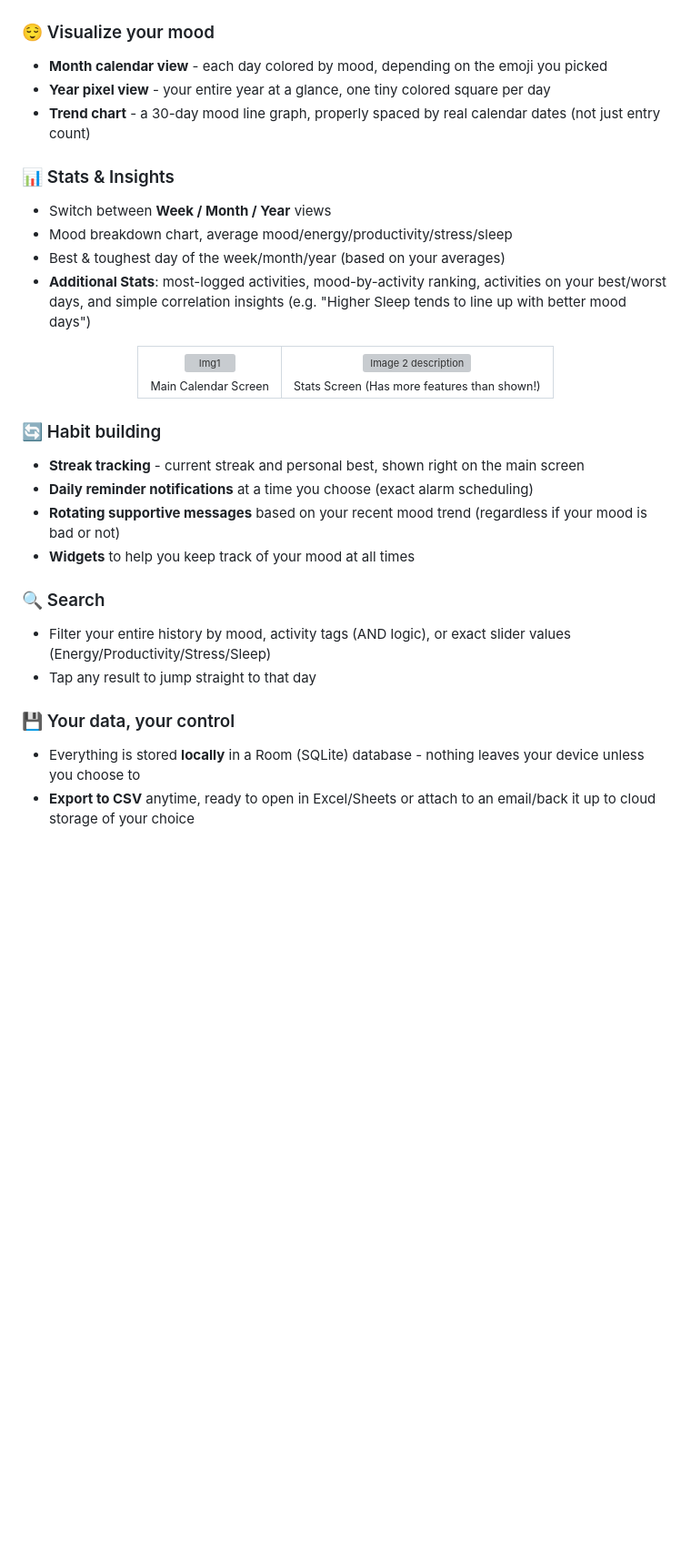
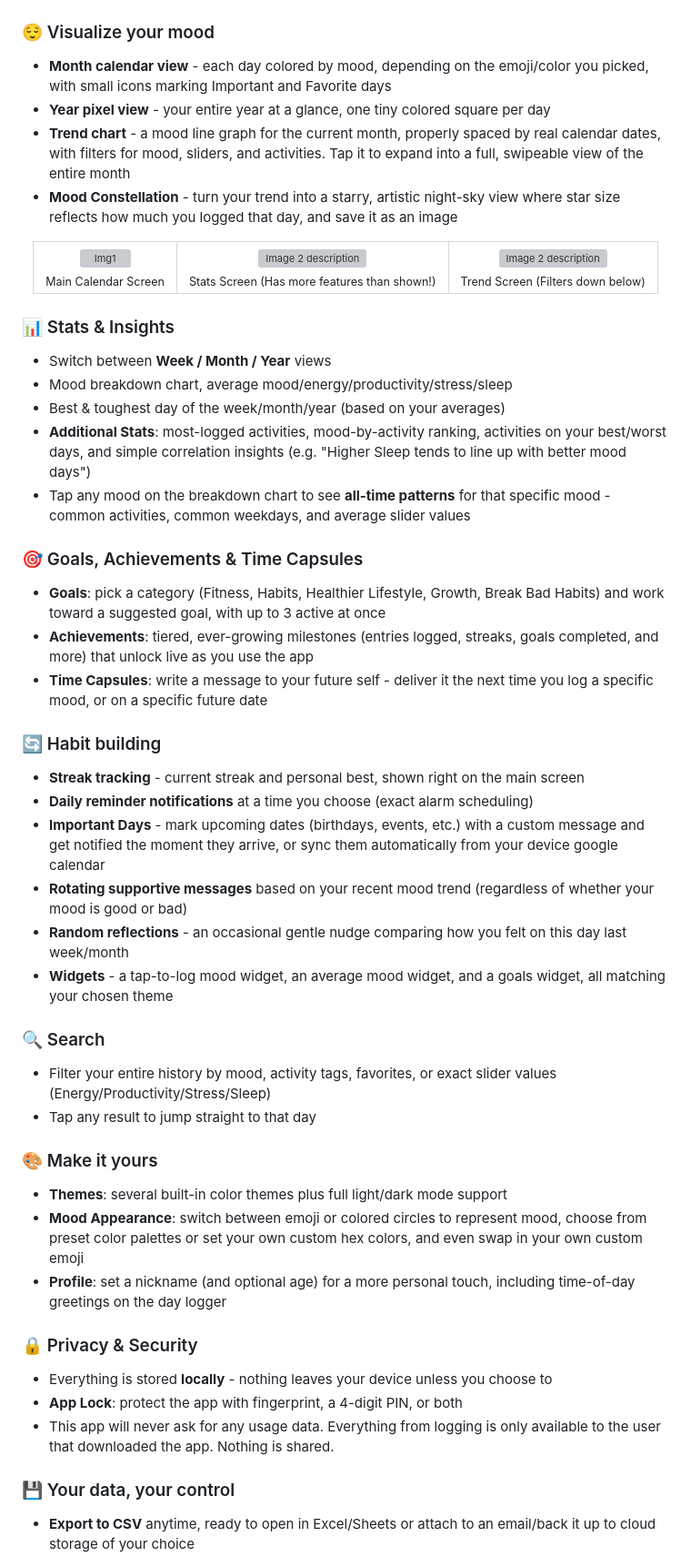
Before and after one commit to GalaxyJammed/ReJournal, a Markdown page: README.md, the part around one of its changes. Shown at 91% size. Drawn GitHub-style; blank space fills up the shorter version; grey boxes are pictures that could not be loaded.

Commit message:
Revise README for clarity and feature expansion
Updated the README to improve clarity and detail about the app's features and purpose.

```diff
--- a/README.md
+++ b/README.md
@@ -56,44 +57,67 @@ This project was created as a way to let people freely use mental health journal
 </div>
 
 ### 😌 Visualize your mood
-- **Month calendar view** - each day colored by mood, depending on the emoji you picked
+- **Month calendar view** - each day colored by mood, depending on the emoji/color you picked, with small icons marking Important and Favorite days
 - **Year pixel view** - your entire year at a glance, one tiny colored square per day
-- **Trend chart** - a 30-day mood line graph, properly spaced by real calendar dates (not just entry count)
+- **Trend chart** - a mood line graph for the current month, properly spaced by real calendar dates, with filters for mood, sliders, and activities. Tap it to expand into a full, swipeable view of the entire month
+- **Mood Constellation** - turn your trend into a starry, artistic night-sky view where star size reflects how much you logged that day, and save it as an image
+
+<div align="center">
+<table>
+  <tr>
+    <td align="center">
+      <img src="https://github.com/user-attachments/assets/5321efd5-5c4a-45e6-bfe8-06c5860937ad" width="400" alt="Img1"/>
+      <br>
+      <sub>Main Calendar Screen</sub>
+    </td>
+    <td align="center">
+      <img src="https://github.com/user-attachments/assets/177b592a-ff98-47a6-b593-1e98e7efa9e0" width="400" alt="Image 2 description">
+      <br>
+      <sub>Stats Screen (Has more features than shown!)</sub>
+    </td>
+        </td>
+    <td align="center">
+      <img src="https://github.com/user-attachments/assets/e8fdec63-b06a-4c30-87c8-b8cb0ccd81d9" width="400" alt="Image 2 description">
+      <br>
+      <sub>Trend Screen (Filters down below)</sub>
+    </td>
+  </tr>
+</table>
+</div>
 
 ### 📊 Stats & Insights
 - Switch between **Week / Month / Year** views
 - Mood breakdown chart, average mood/energy/productivity/stress/sleep
 - Best & toughest day of the week/month/year (based on your averages)
 - **Additional Stats**: most-logged activities, mood-by-activity ranking, activities on your best/worst days, and simple correlation insights (e.g. "Higher Sleep tends to line up with better mood days")
+- Tap any mood on the breakdown chart to see **all-time patterns** for that specific mood - common activities, common weekdays, and average slider values
 
-<div align="center">
-<table>
-  <tr>
-    <td align="center">
-      <img src="https://github.com/user-attachments/assets/0e560ef7-8538-4663-83dc-2b2f32134c6b" width="400" alt="Img1"/>
-      <br>
-      <sub>Main Calendar Screen</sub>
-    </td>
-    <td align="center">
-      <img src="https://github.com/user-attachments/assets/a80db9e7-9dea-4ef1-b4b2-55e9b8f4d158" width="400" alt="Image 2 description">
-      <br>
-      <sub>Stats Screen (Has more features than shown!)</sub>
-    </td>
-  </tr>
-</table>
-</table>
-</div>
+### 🎯 Goals, Achievements & Time Capsules
+- **Goals**: pick a category (Fitness, Habits, Healthier Lifestyle, Growth, Break Bad Habits) and work toward a suggested goal, with up to 3 active at once
+- **Achievements**: tiered, ever-growing milestones (entries logged, streaks, goals completed, and more) that unlock live as you use the app
+- **Time Capsules**: write a message to your future self - deliver it the next time you log a specific mood, or on a specific future date
 
 ### 🔄 Habit building
 - **Streak tracking** - current streak and personal best, shown right on the main screen
 - **Daily reminder notifications** at a time you choose (exact alarm scheduling)
-- **Rotating supportive messages** based on your recent mood trend (regardless if your mood is bad or not)
-- **Widgets** to help you keep track of your mood at all times
+- **Important Days** - mark upcoming dates (birthdays, events, etc.) with a custom message and get notified the moment they arrive, or sync them automatically from your device google calendar
+- **Rotating supportive messages** based on your recent mood trend (regardless of whether your mood is good or bad)
+- **Random reflections** - an occasional gentle nudge comparing how you felt on this day last week/month
+- **Widgets** - a tap-to-log mood widget, an average mood widget, and a goals widget, all matching your chosen theme
 
 ### 🔍 Search
-- Filter your entire history by mood, activity tags (AND logic), or exact slider values (Energy/Productivity/Stress/Sleep)
+- Filter your entire history by mood, activity tags, favorites, or exact slider values (Energy/Productivity/Stress/Sleep)
 - Tap any result to jump straight to that day
 
+### 🎨 Make it yours
+- **Themes**: several built-in color themes plus full light/dark mode support
+- **Mood Appearance**: switch between emoji or colored circles to represent mood, choose from preset color palettes or set your own custom hex colors, and even swap in your own custom emoji
+- **Profile**: set a nickname (and optional age) for a more personal touch, including time-of-day greetings on the day logger
+
+### 🔒 Privacy & Security
+- Everything is stored **locally** - nothing leaves your device unless you choose to
+- **App Lock**: protect the app with fingerprint, a 4-digit PIN, or both
+- This app will never ask for any usage data. Everything from logging is only available to the user that downloaded the app. Nothing is shared.
+
 ### 💾 Your data, your control
-- Everything is stored **locally** in a Room (SQLite) database - nothing leaves your device unless you choose to
 - **Export to CSV** anytime, ready to open in Excel/Sheets or attach to an email/back it up to cloud storage of your choice
```
Also changed, not shown: other parts of README.md (+16 -16 lines).
